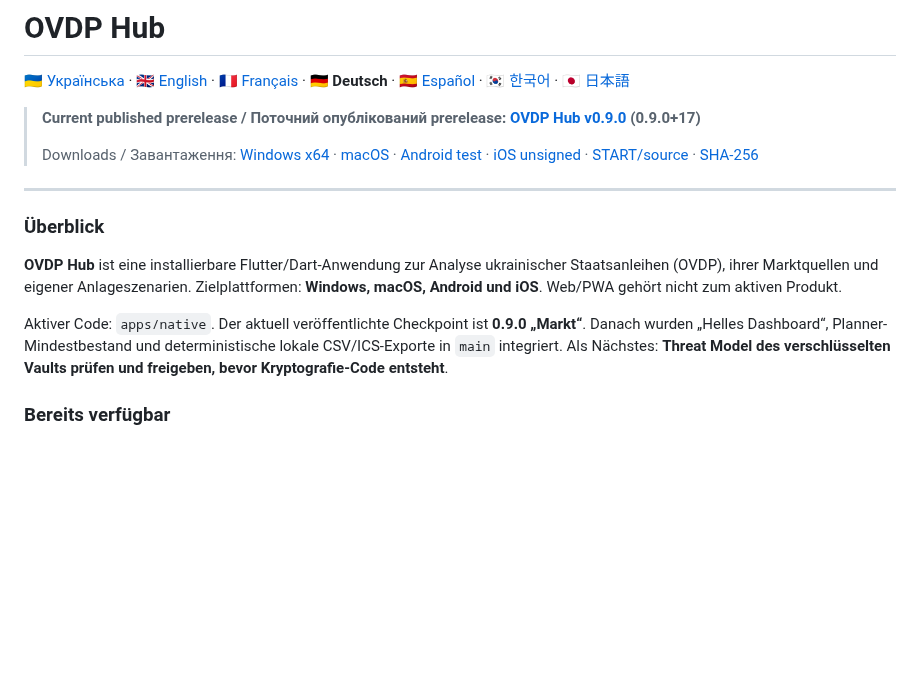
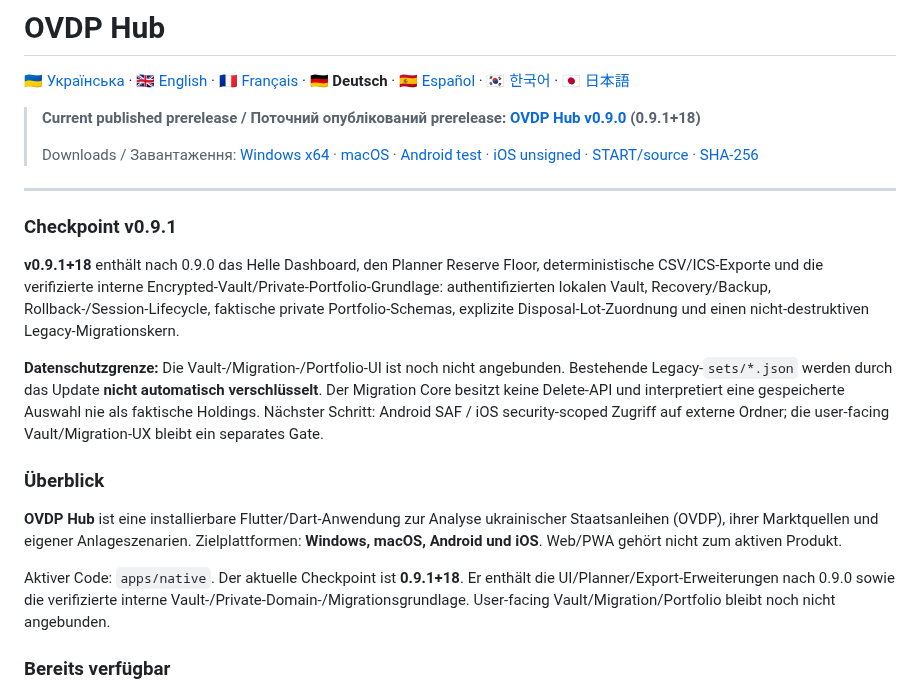
Before and after one commit to RomanZavadaM/ovdp-hub, a Markdown page: docs/readme/README.de.md, the part around one of its changes. Drawn GitHub-style; blank space fills up the shorter version.

Commit message:
Docs: update README.de.md for v0.9.1

```diff
--- a/docs/readme/README.de.md
+++ b/docs/readme/README.de.md
@@ -2,5 +2,5 @@
 
 [🇺🇦 Українська](../../README.md) · [🇬🇧 English](README.en.md) · [🇫🇷 Français](README.fr.md) · **🇩🇪 Deutsch** · [🇪🇸 Español](README.es.md) · [🇰🇷 한국어](README.ko.md) · [🇯🇵 日本語](README.ja.md)
 
-> **Current published prerelease / Поточний опублікований prerelease: [OVDP Hub v0.9.0](https://github.com/RomanZavadaM/ovdp-hub/releases/tag/v0.9.0) (0.9.0+17)**
+> **Current published prerelease / Поточний опублікований prerelease: [OVDP Hub v0.9.0](https://github.com/RomanZavadaM/ovdp-hub/releases/tag/v0.9.1) (0.9.1+18)**
 >
@@ -8,11 +8,18 @@
 
 ---
+
+### Checkpoint v0.9.1
+
+**v0.9.1+18** enthält nach 0.9.0 das Helle Dashboard, den Planner Reserve Floor, deterministische CSV/ICS-Exporte und die verifizierte interne Encrypted-Vault/Private-Portfolio-Grundlage: authentifizierten lokalen Vault, Recovery/Backup, Rollback-/Session-Lifecycle, faktische private Portfolio-Schemas, explizite Disposal-Lot-Zuordnung und einen nicht-destruktiven Legacy-Migrationskern.
+
+**Datenschutzgrenze:** Die Vault-/Migration-/Portfolio-UI ist noch nicht angebunden. Bestehende Legacy-`sets/*.json` werden durch das Update **nicht automatisch verschlüsselt**. Der Migration Core besitzt keine Delete-API und interpretiert eine gespeicherte Auswahl nie als faktische Holdings. Nächster Schritt: Android SAF / iOS security-scoped Zugriff auf externe Ordner; die user-facing Vault/Migration-UX bleibt ein separates Gate.
+
 
 ### Überblick
 
 **OVDP Hub** ist eine installierbare Flutter/Dart-Anwendung zur Analyse ukrainischer Staatsanleihen (OVDP), ihrer Marktquellen und eigener Anlageszenarien. Zielplattformen: **Windows, macOS, Android und iOS**. Web/PWA gehört nicht zum aktiven Produkt.
 
-Aktiver Code: `apps/native`. Der aktuell veröffentlichte Checkpoint ist **0.9.0 „Markt“**. Danach wurden „Helles Dashboard“, Planner-Mindestbestand und deterministische lokale CSV/ICS-Exporte in `main` integriert. Als Nächstes: **Threat Model des verschlüsselten Vaults prüfen und freigeben, bevor Kryptografie-Code entsteht**.
+Aktiver Code: `apps/native`. Der aktuelle Checkpoint ist **0.9.1+18**. Er enthält die UI/Planner/Export-Erweiterungen nach 0.9.0 sowie die verifizierte interne Vault-/Private-Domain-/Migrationsgrundlage. User-facing Vault/Migration/Portfolio bleibt noch nicht angebunden.
 
 ### Bereits verfügbar
 
```
Also changed, not shown: other parts of docs/readme/README.de.md (+1 -1 lines).
